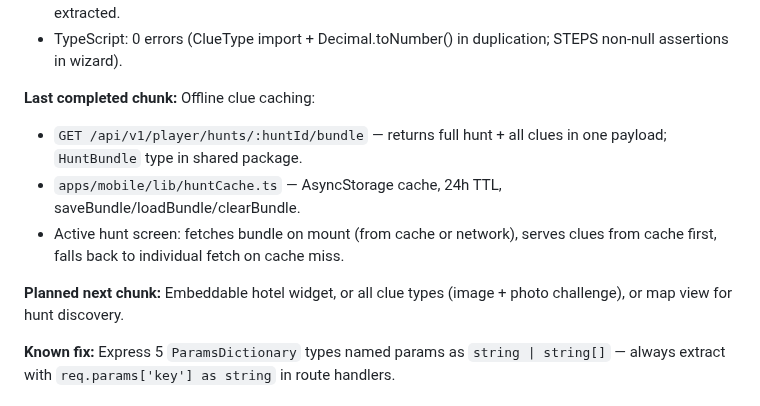
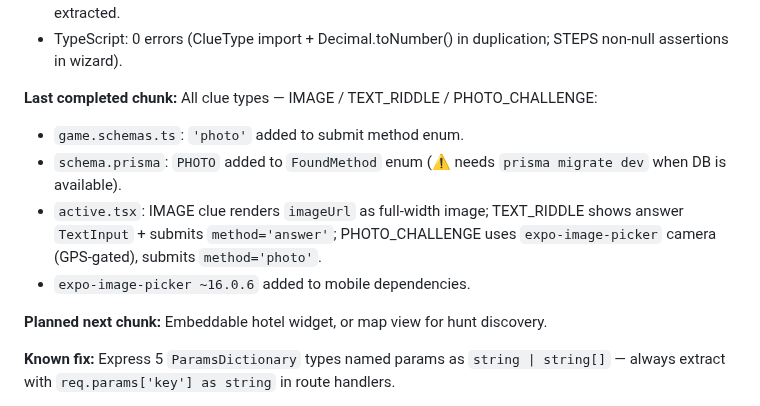
Before and after one commit to TaVlala/Treasure-Hunt, a Markdown page: CLAUDE.md, the part around the change. Rendered like a GitHub page.

```diff
--- a/CLAUDE.md
+++ b/CLAUDE.md
@@ -43,12 +43,13 @@ hunt tickets, and tourism board contracts.
 - Admin: loading skeleton pages for hunts/players/revenue/sponsors routes; Breadcrumb component extracted.
 - TypeScript: 0 errors (ClueType import + Decimal.toNumber() in duplication; STEPS non-null assertions in wizard).
 
-**Last completed chunk:** Offline clue caching:
-- `GET /api/v1/player/hunts/:huntId/bundle` — returns full hunt + all clues in one payload; `HuntBundle` type in shared package.
-- `apps/mobile/lib/huntCache.ts` — AsyncStorage cache, 24h TTL, saveBundle/loadBundle/clearBundle.
-- Active hunt screen: fetches bundle on mount (from cache or network), serves clues from cache first, falls back to individual fetch on cache miss.
+**Last completed chunk:** All clue types — IMAGE / TEXT_RIDDLE / PHOTO_CHALLENGE:
+- `game.schemas.ts`: `'photo'` added to submit method enum.
+- `schema.prisma`: `PHOTO` added to `FoundMethod` enum (⚠️ needs `prisma migrate dev` when DB is available).
+- `active.tsx`: IMAGE clue renders `imageUrl` as full-width image; TEXT_RIDDLE shows answer `TextInput` + submits `method='answer'`; PHOTO_CHALLENGE uses `expo-image-picker` camera (GPS-gated), submits `method='photo'`.
+- `expo-image-picker ~16.0.6` added to mobile dependencies.
 
-**Planned next chunk:** Embeddable hotel widget, or all clue types (image + photo challenge), or map view for hunt discovery.
+**Planned next chunk:** Embeddable hotel widget, or map view for hunt discovery.
 
 **Known fix:** Express 5 `ParamsDictionary` types named params as `string | string[]` — always extract with `req.params['key'] as string` in route handlers.
 
```
Also changed, not shown: docs/PROGRESS.md (+1 -1 lines).
